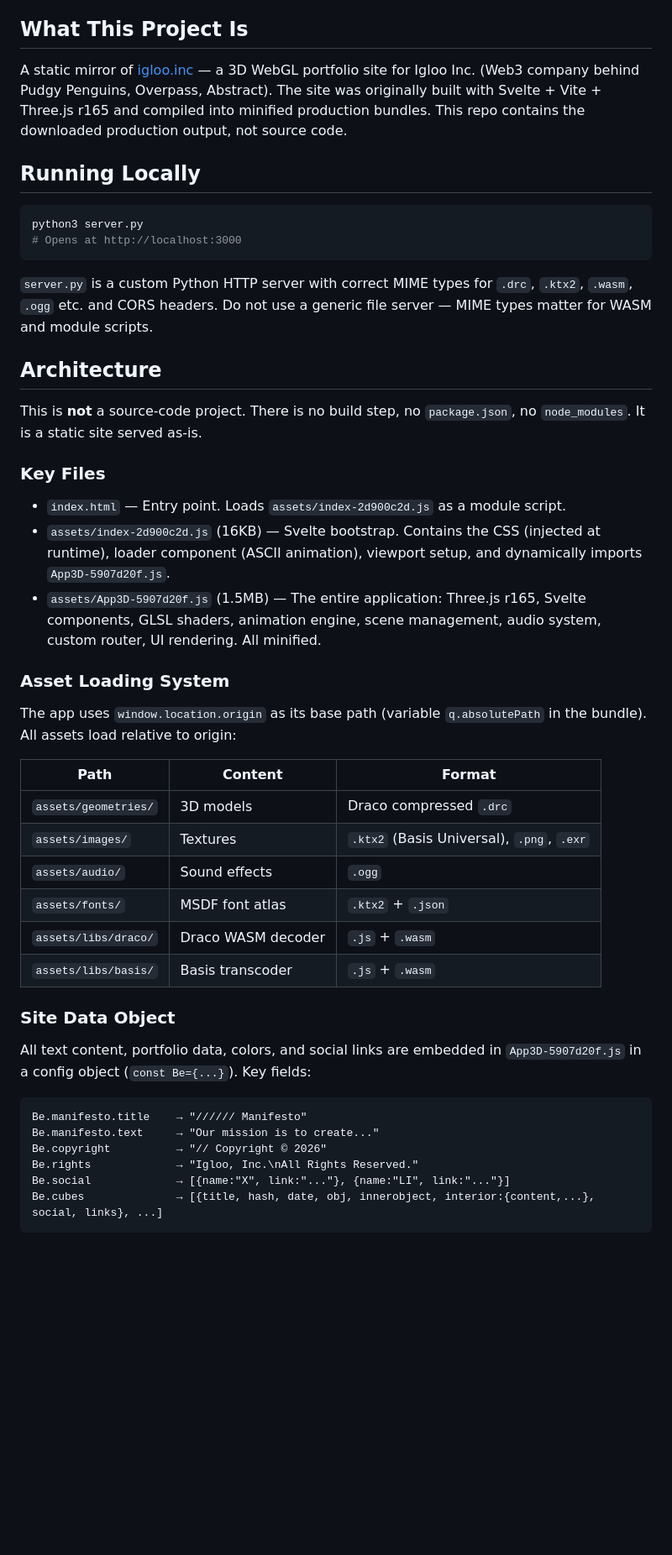
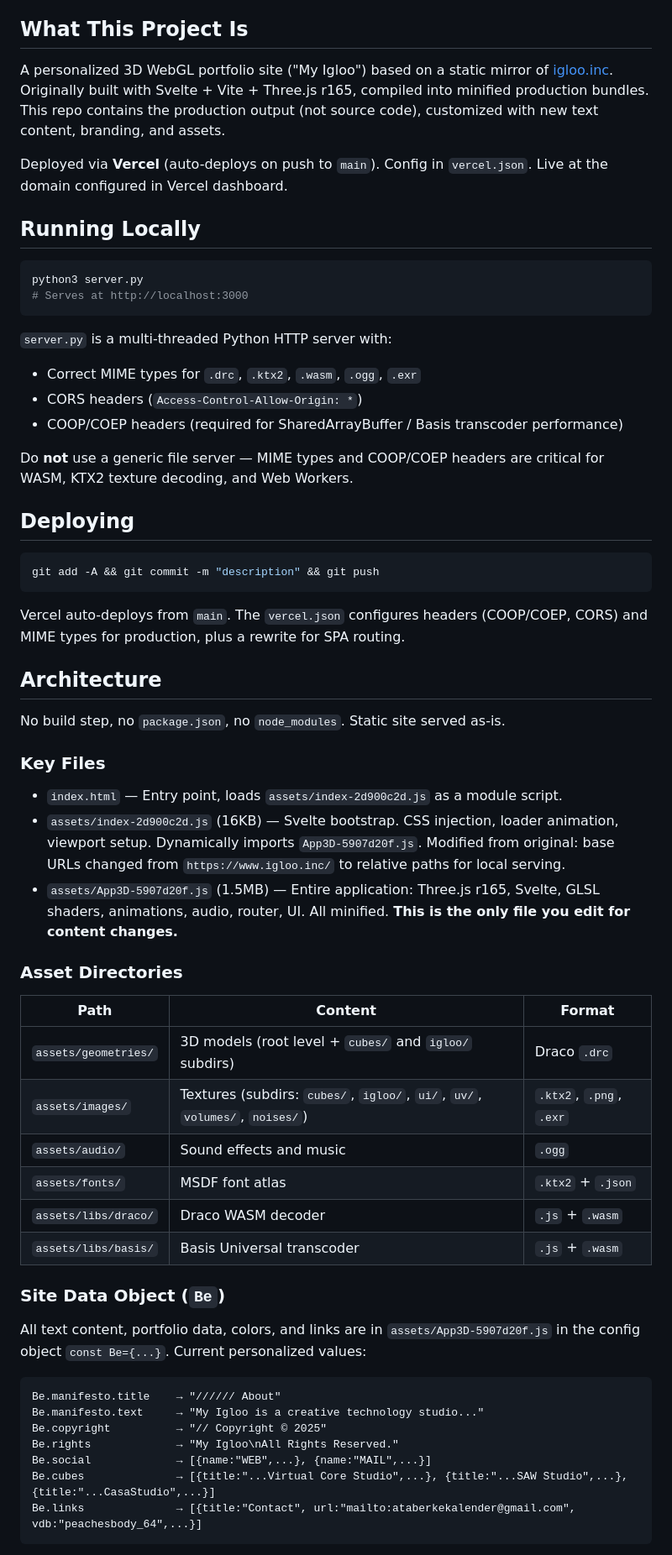
Before and after one commit to ataberkeklndr/myigloo, a Markdown page: CLAUDE.md, the part around one of its changes. Shown at 84% size. Rendered like a GitHub page; blank space fills up the shorter version.

Commit message:
Update CLAUDE.md with current project state and lessons learned
Co-Authored-By: Claude Opus 4.6 (1M context) <noreply@anthropic.com>

````diff
--- a/CLAUDE.md
+++ b/CLAUDE.md
@@ -4,50 +4,65 @@ This file provides guidance to Claude Code (claude.ai/code) when working with co
 
 ## What This Project Is
 
-A static mirror of [igloo.inc](https://www.igloo.inc/) — a 3D WebGL portfolio site for Igloo Inc. (Web3 company behind Pudgy Penguins, Overpass, Abstract). The site was originally built with Svelte + Vite + Three.js r165 and compiled into minified production bundles. This repo contains the downloaded production output, not source code.
+A personalized 3D WebGL portfolio site ("My Igloo") based on a static mirror of [igloo.inc](https://www.igloo.inc/). Originally built with Svelte + Vite + Three.js r165, compiled into minified production bundles. This repo contains the production output (not source code), customized with new text content, branding, and assets.
+
+Deployed via **Vercel** (auto-deploys on push to `main`). Config in `vercel.json`.
+Live at the domain configured in Vercel dashboard.
 
 ## Running Locally
 
 ```bash
 python3 server.py
-# Opens at http://localhost:3000
+# Serves at http://localhost:3000
 ```
 
-`server.py` is a custom Python HTTP server with correct MIME types for `.drc`, `.ktx2`, `.wasm`, `.ogg` etc. and CORS headers. Do not use a generic file server — MIME types matter for WASM and module scripts.
+`server.py` is a multi-threaded Python HTTP server with:
+- Correct MIME types for `.drc`, `.ktx2`, `.wasm`, `.ogg`, `.exr`
+- CORS headers (`Access-Control-Allow-Origin: *`)
+- COOP/COEP headers (required for SharedArrayBuffer / Basis transcoder performance)
+
+Do **not** use a generic file server — MIME types and COOP/COEP headers are critical for WASM, KTX2 texture decoding, and Web Workers.
+
+## Deploying
+
+```bash
+git add -A && git commit -m "description" && git push
+```
+
+Vercel auto-deploys from `main`. The `vercel.json` configures headers (COOP/COEP, CORS) and MIME types for production, plus a rewrite for SPA routing.
 
 ## Architecture
 
-This is **not** a source-code project. There is no build step, no `package.json`, no `node_modules`. It is a static site served as-is.
+No build step, no `package.json`, no `node_modules`. Static site served as-is.
 
 ### Key Files
 
-- `index.html` — Entry point. Loads `assets/index-2d900c2d.js` as a module script.
-- `assets/index-2d900c2d.js` (16KB) — Svelte bootstrap. Contains the CSS (injected at runtime), loader component (ASCII animation), viewport setup, and dynamically imports `App3D-5907d20f.js`.
-- `assets/App3D-5907d20f.js` (1.5MB) — The entire application: Three.js r165, Svelte components, GLSL shaders, animation engine, scene management, audio system, custom router, UI rendering. All minified.
+- `index.html` — Entry point, loads `assets/index-2d900c2d.js` as a module script.
+- `assets/index-2d900c2d.js` (16KB) — Svelte bootstrap. CSS injection, loader animation, viewport setup. Dynamically imports `App3D-5907d20f.js`. Modified from original: base URLs changed from `https://www.igloo.inc/` to relative paths for local serving.
+- `assets/App3D-5907d20f.js` (1.5MB) — Entire application: Three.js r165, Svelte, GLSL shaders, animations, audio, router, UI. All minified. **This is the only file you edit for content changes.**
 
-### Asset Loading System
-
-The app uses `window.location.origin` as its base path (variable `q.absolutePath` in the bundle). All assets load relative to origin:
+### Asset Directories
 
 | Path | Content | Format |
 |------|---------|--------|
-| `assets/geometries/` | 3D models | Draco compressed `.drc` |
-| `assets/images/` | Textures | `.ktx2` (Basis Universal), `.png`, `.exr` |
-| `assets/audio/` | Sound effects | `.ogg` |
+| `assets/geometries/` | 3D models (root level + `cubes/` and `igloo/` subdirs) | Draco `.drc` |
+| `assets/images/` | Textures (subdirs: `cubes/`, `igloo/`, `ui/`, `uv/`, `volumes/`, `noises/`) | `.ktx2`, `.png`, `.exr` |
+| `assets/audio/` | Sound effects and music | `.ogg` |
 | `assets/fonts/` | MSDF font atlas | `.ktx2` + `.json` |
 | `assets/libs/draco/` | Draco WASM decoder | `.js` + `.wasm` |
-| `assets/libs/basis/` | Basis transcoder | `.js` + `.wasm` |
+| `assets/libs/basis/` | Basis Universal transcoder | `.js` + `.wasm` |
 
-### Site Data Object
+### Site Data Object (`Be`)
 
-All text content, portfolio data, colors, and social links are embedded in `App3D-5907d20f.js` in a config object (`const Be={...}`). Key fields:
+All text content, portfolio data, colors, and links are in `assets/App3D-5907d20f.js` in the config object `const Be={...}`. Current personalized values:
 
 ```
-Be.manifesto.title    → "////// Manifesto"
-Be.manifesto.text     → "Our mission is to create..."
-Be.copyright          → "// Copyright © 2026"
-Be.rights             → "Igloo, Inc.\nAll Rights Reserved."
-Be.social             → [{name:"X", link:"..."}, {name:"LI", link:"..."}]
-Be.cubes              → [{title, hash, date, obj, innerobject, interior:{content,...}, social, links}, ...]
+Be.manifesto.title    → "////// About"
+Be.manifesto.text     → "My Igloo is a creative technology studio..."
+Be.copyright          → "// Copyright © 2025"
+Be.rights             → "My Igloo\nAll Rights Reserved."
+Be.social             → [{name:"WEB",...}, {name:"MAIL",...}]
+Be.cubes              → [{title:"...Virtual Core Studio",...}, {title:"...SAW Studio",...}, {title:"...CasaStudio",...}]
+Be.links              → [{title:"Contact", url:"mailto:ataberkekalender@gmail.com", vdb:"peachesbody_64",...}]
 ```
 
````
Also changed, not shown: other parts of CLAUDE.md (+49 -21 lines).
